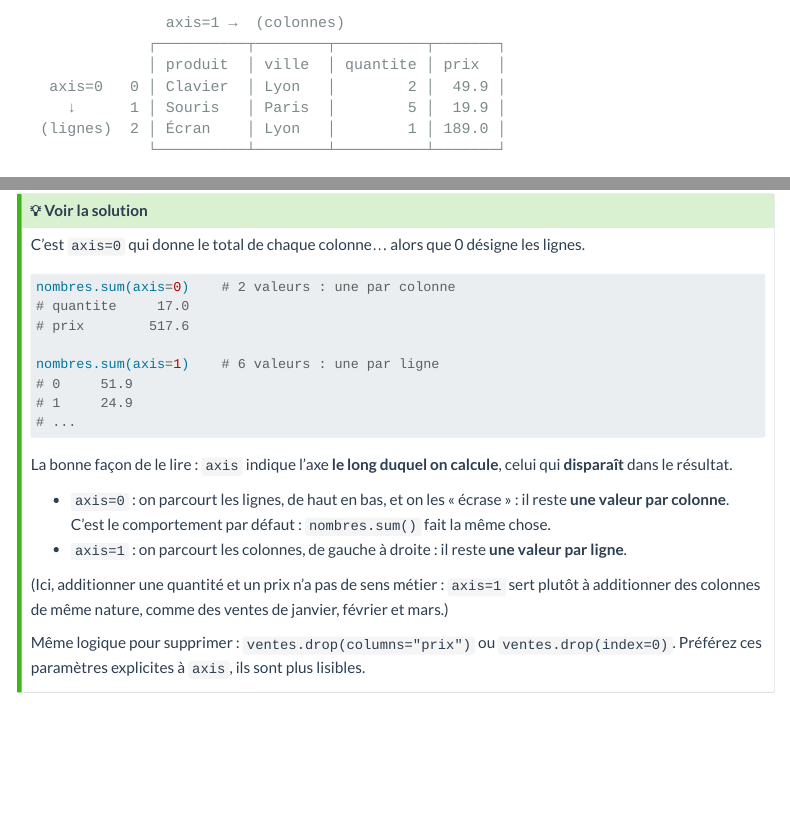
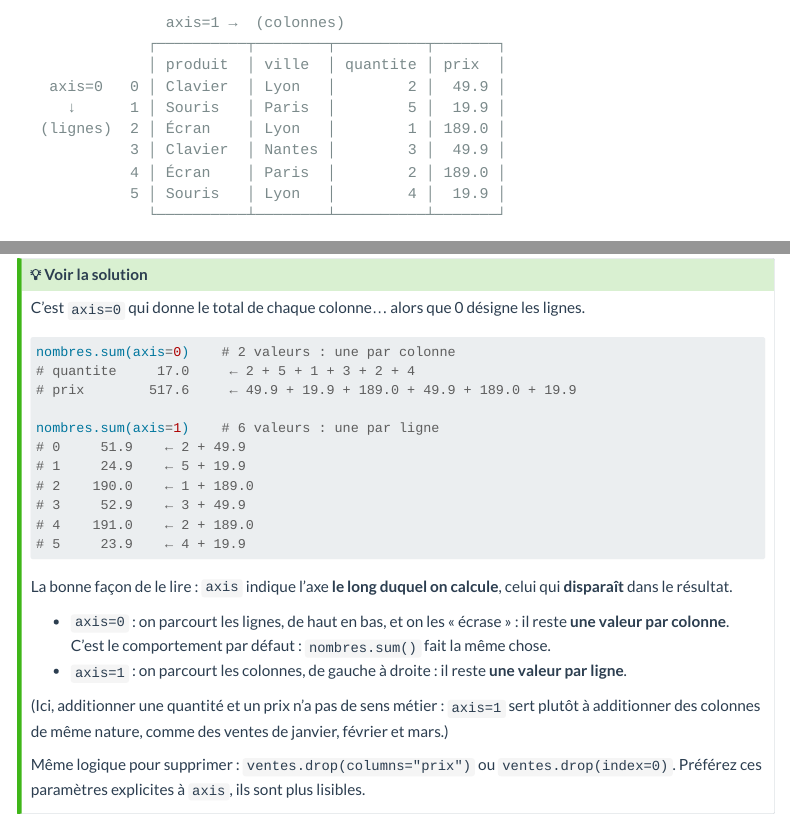
Before and after one commit to surybang/python_data, a Quarto document (04-pandas/01-structures-donnees.qmd): the page in a window 1100 px wide, from 3640 px down, and a second part further down, joined at a grey line. Rendered offline with R 4.5, knitr and Pandoc in place of Quarto, with nearby package versions; menus at the side of the page are left out; long lines of code are wrapped; badge pictures from the web are left out.

Commit message:
fix: show full table and sums in axis exercise

````diff
--- a/04-pandas/01-structures-donnees.qmd
+++ b/04-pandas/01-structures-donnees.qmd
@@ -179,6 +179,9 @@ Un DataFrame a deux **axes**, que de nombreuses méthodes vous demanderont de pr
    axis=0   0 │ Clavier  │ Lyon   │        2 │  49.9 │
      ↓      1 │ Souris   │ Paris  │        5 │  19.9 │
   (lignes)  2 │ Écran    │ Lyon   │        1 │ 189.0 │
+            3 │ Clavier  │ Nantes │        3 │  49.9 │
+            4 │ Écran    │ Paris  │        2 │ 189.0 │
+            5 │ Souris   │ Lyon   │        4 │  19.9 │
               └──────────┴────────┴──────────┴───────┘
 ```
 
@@ -205,13 +208,16 @@ C'est `axis=0` qui donne le total de chaque colonne… alors que 0 désigne les
 
 ```python
 nombres.sum(axis=0)    # 2 valeurs : une par colonne
-# quantite     17.0
-# prix        517.6
+# quantite     17.0     ← 2 + 5 + 1 + 3 + 2 + 4
+# prix        517.6     ← 49.9 + 19.9 + 189.0 + 49.9 + 189.0 + 19.9
 
 nombres.sum(axis=1)    # 6 valeurs : une par ligne
-# 0     51.9
-# 1     24.9
-# ...
+# 0     51.9    ← 2 + 49.9
+# 1     24.9    ← 5 + 19.9
+# 2    190.0    ← 1 + 189.0
+# 3     52.9    ← 3 + 49.9
+# 4    191.0    ← 2 + 189.0
+# 5     23.9    ← 4 + 19.9
 ```
 
 La bonne façon de le lire : `axis` indique l'axe **le long duquel on calcule**, celui qui **disparaît** dans le résultat.
````
Also changed, not shown: 04-pandas/01-structures-donnees.qmd (2 more changed lines).
